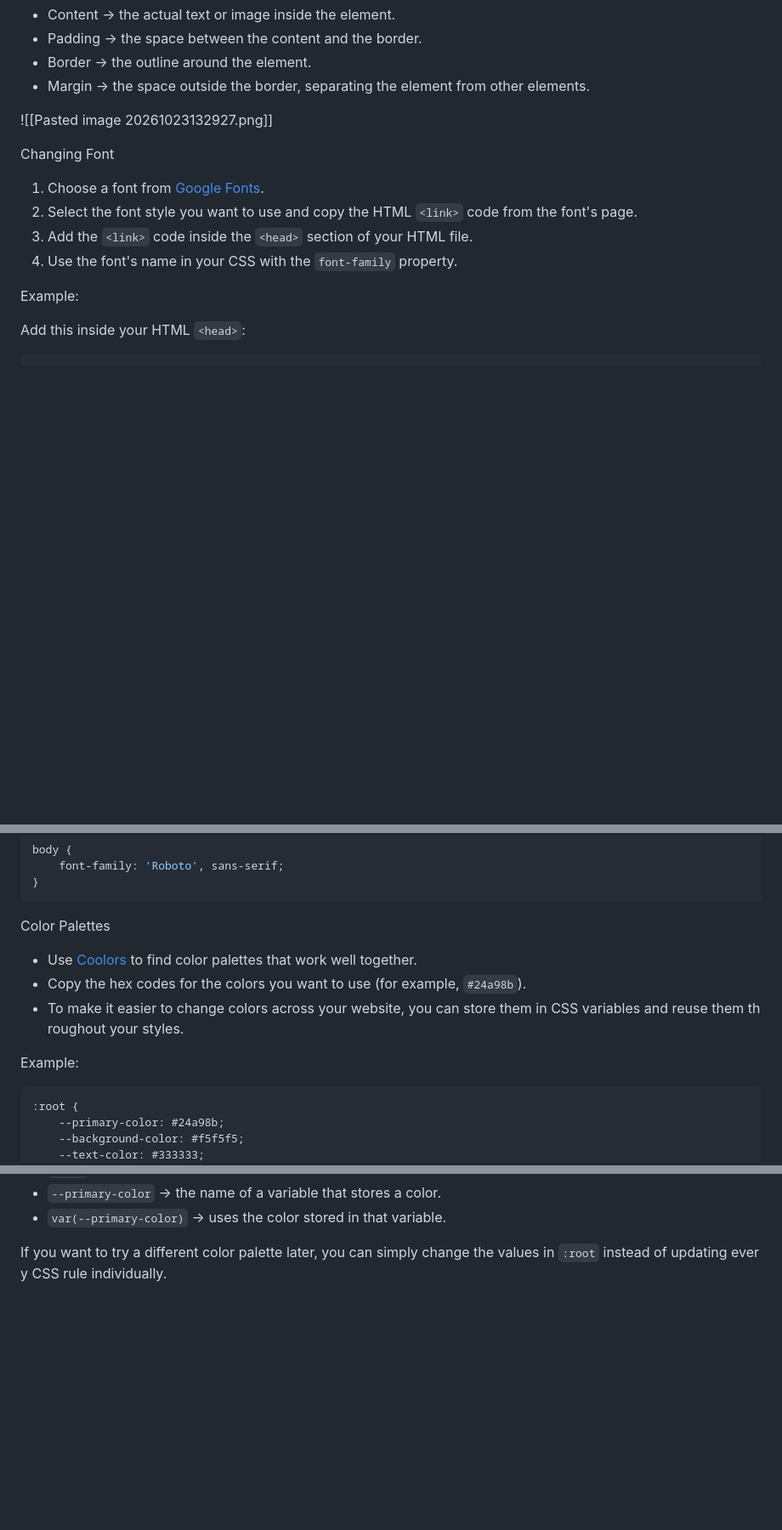
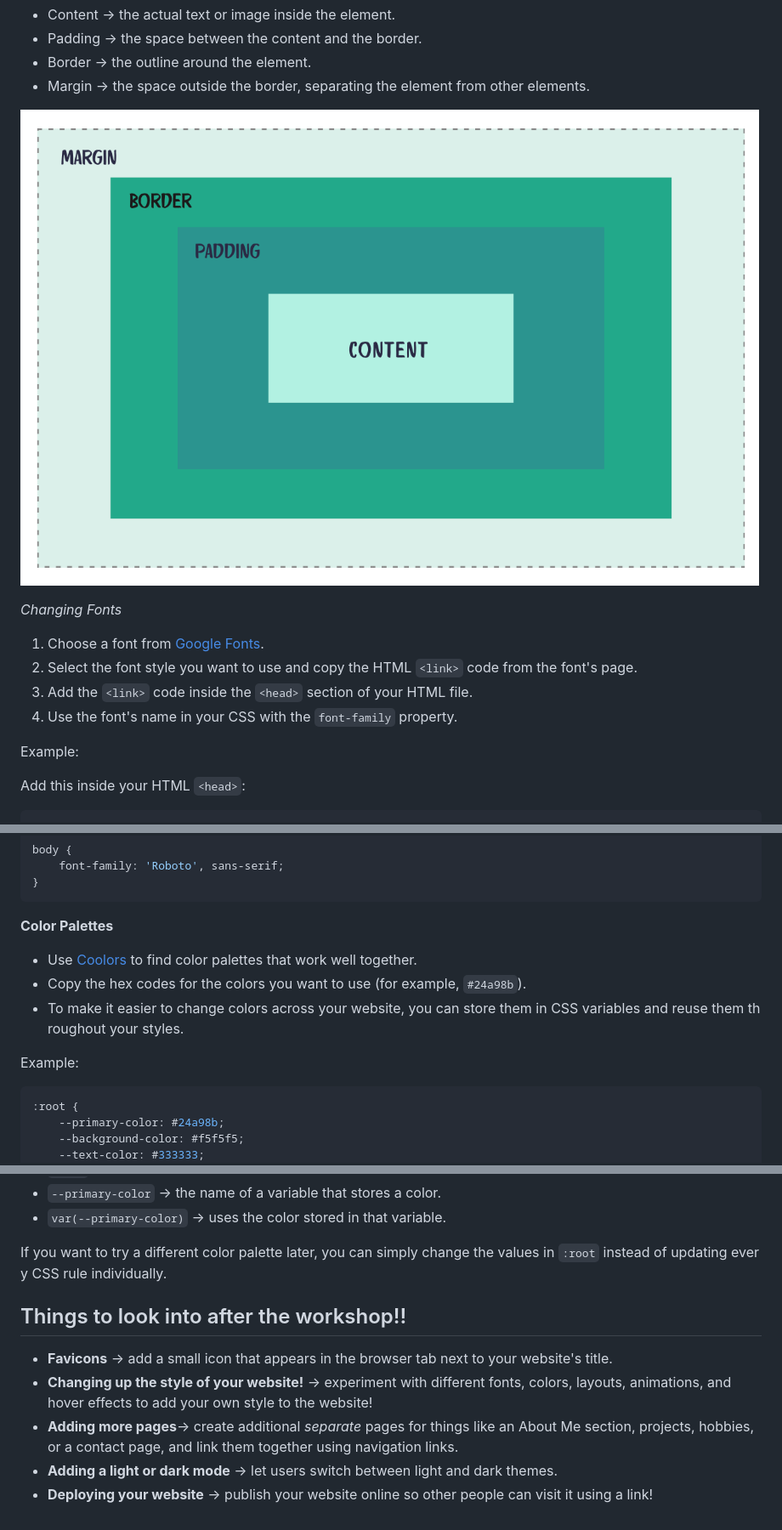
Before and after one commit to hungtato/WebDevWorkSSSShop, a Markdown page: README.md, 3 parts joined by grey strips. Shown at 85% size. GitHub-like rendering; pictures changed too: box-model.png (added); blank space fills up the shorter version.

````diff
--- a/README.md
+++ b/README.md
@@ -79,9 +87,9 @@ Every HTML element can be thought of as a box. The CSS box model d
 - Margin → the space outside the border, separating the element from other elements.
 
 
-![[Pasted image 20261023132927.png]]
+![box-model](box-model.png)
 
-Changing Font
+*Changing Fonts*
 
 1. Choose a font from [Google Fonts](https://fonts.google.com/?utm_source=chatgpt.com).
 2. Select the font style you want to use and copy the HTML `<link>` code from the font's page.
@@ -89,9 +97,10 @@ Changing Font
 4. Use the font's name in your CSS with the `font-family` property.
 
 
+
 Example:
 
 Add this inside your HTML `<head>`:
 
-```
+```html
 <link rel="preconnect" href="https://fonts.googleapis.com">
@@ -107,7 +116,7 @@ body {
 }
 ```
 
-Color Palettes
+**Color Palettes**
 
 - Use [Coolors](https://coolors.co/?utm_source=chatgpt.com) to find color palettes that work well together.
 - Copy the hex codes for the colors you want to use (for example, `#24a98b`).
@@ -116,7 +125,7 @@ Color Palettes
 
 Example:
 
-```
+```css
 :root {
     --primary-color: #24a98b;
     --background-color: #f5f5f5;
@@ -138,3 +147,11 @@ body {
 - `var(--primary-color)` → uses the color stored in that variable.
 
 If you want to try a different color palette later, you can simply change the values in `:root` instead of updating every CSS rule individually.
+
+
+## Things to look into after the workshop!!
+- **Favicons** → add a small icon that appears in the browser tab next to your website's title.
+- **Changing up the style of your website!** → experiment with different fonts, colors, layouts, animations, and hover effects to add your own style to the website!
+- **Adding more pages**→ create additional *separate* pages for things like an About Me section, projects, hobbies, or a contact page, and link them together using navigation links.
+- **Adding a light or dark mode** → let users switch between light and dark themes.
+- **Deploying your website** → publish your website online so other people can visit it using a link!
````
Also changed, not shown: other parts of README.md (+15 -7 lines), 1 other file.
